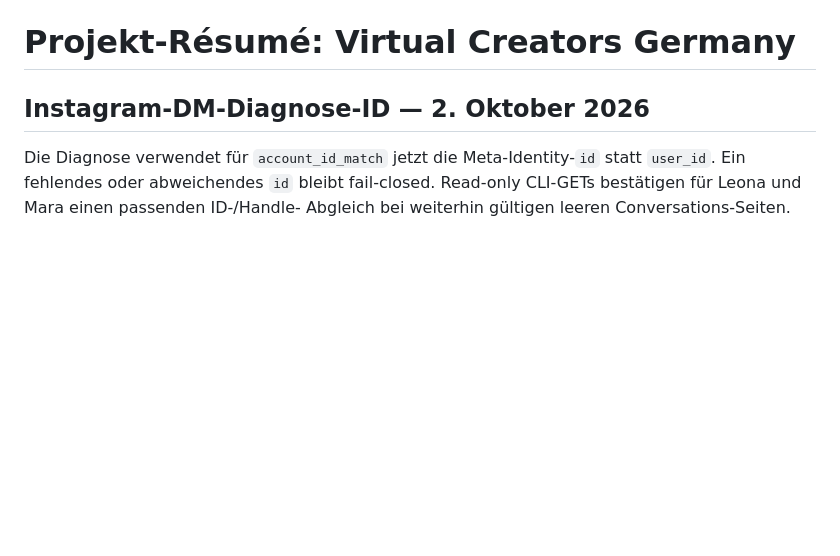
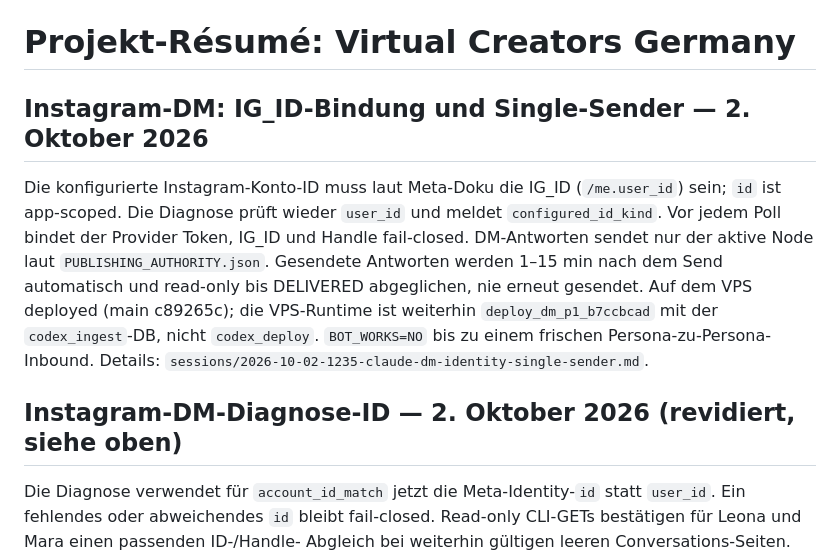
Before and after one commit to zippotv1337-code/codex, a Markdown page: creator-collab/PROJECT_RESUME.md, the part around the change. Rendered like a GitHub page; blank space fills up the shorter version.

```diff
--- a/creator-collab/PROJECT_RESUME.md
+++ b/creator-collab/PROJECT_RESUME.md
@@ -1,6 +1,19 @@
 # Projekt-Résumé: Virtual Creators Germany
 
-## Instagram-DM-Diagnose-ID — 2. Oktober 2026
+## Instagram-DM: IG_ID-Bindung und Single-Sender — 2. Oktober 2026
+
+Die konfigurierte Instagram-Konto-ID muss laut Meta-Doku die IG_ID
+(`/me.user_id`) sein; `id` ist app-scoped. Die Diagnose prüft wieder `user_id`
+und meldet `configured_id_kind`. Vor jedem Poll bindet der Provider Token,
+IG_ID und Handle fail-closed. DM-Antworten sendet nur der aktive Node laut
+`PUBLISHING_AUTHORITY.json`. Gesendete Antworten werden 1–15 min nach dem Send
+automatisch und read-only bis DELIVERED abgeglichen, nie erneut gesendet. Auf
+dem VPS deployed (main c89265c); die VPS-Runtime ist weiterhin
+`deploy_dm_p1_b7ccbcad` mit der `codex_ingest`-DB, nicht `codex_deploy`.
+`BOT_WORKS=NO` bis zu einem frischen Persona-zu-Persona-Inbound.
+Details: `sessions/2026-10-02-1235-claude-dm-identity-single-sender.md`.
+
+## Instagram-DM-Diagnose-ID — 2. Oktober 2026 (revidiert, siehe oben)
 
 Die Diagnose verwendet für `account_id_match` jetzt die Meta-Identity-`id`
 statt `user_id`. Ein fehlendes oder abweichendes `id` bleibt fail-closed.
```
Also changed, not shown: creator-collab/CURRENT_HANDOFF.md (+26 -1 lines), creator-collab/sessions/2026-10-02-1235-claude-dm-identity-single-sender.md (added, +102 -0 lines).
